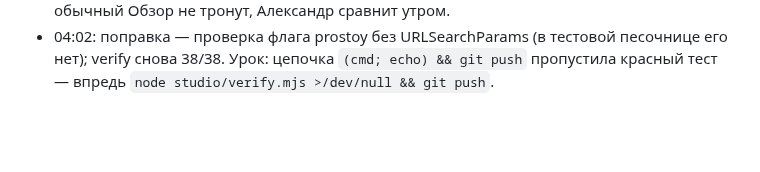
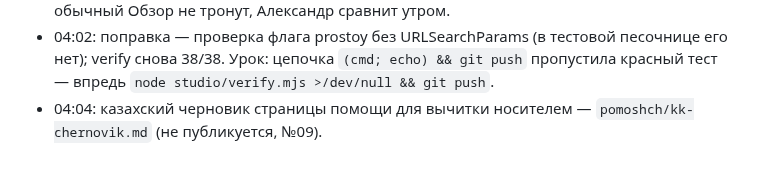
Before and after one commit to colibrigroupid-dev/studio-neyra-vision, a Markdown page: ZHURNAL.md, the part around the change. GitHub-like rendering; blank space fills up the shorter version.

Commit message:
60: казахский черновик страницы помощи для вычитки (№09)

```diff
--- a/ZHURNAL.md
+++ b/ZHURNAL.md
@@ -221,3 +221,4 @@
 - 04:01: исправлена вставка iframe редактора — попадала внутрь href кнопки «Редактор NEYRA ↗»; verify 38/38.
 - 04:02: проба пустого экрана проекта по разбору веб-мастера — `studio/?prostoy=1#/studio/overview` («Что снимаем сегодня?» + «Ждёт меня» + строка помощника); обычный Обзор не тронут, Александр сравнит утром.
 - 04:02: поправка — проверка флага prostoy без URLSearchParams (в тестовой песочнице его нет); verify снова 38/38. Урок: цепочка `(cmd; echo) && git push` пропустила красный тест — впредь `node studio/verify.mjs >/dev/null && git push`.
+- 04:04: казахский черновик страницы помощи для вычитки носителем — `pomoshch/kk-chernovik.md` (не публикуется, №09).
```
Also changed, not shown: pomoshch/kk-chernovik.md (added, +36 -0 lines).
